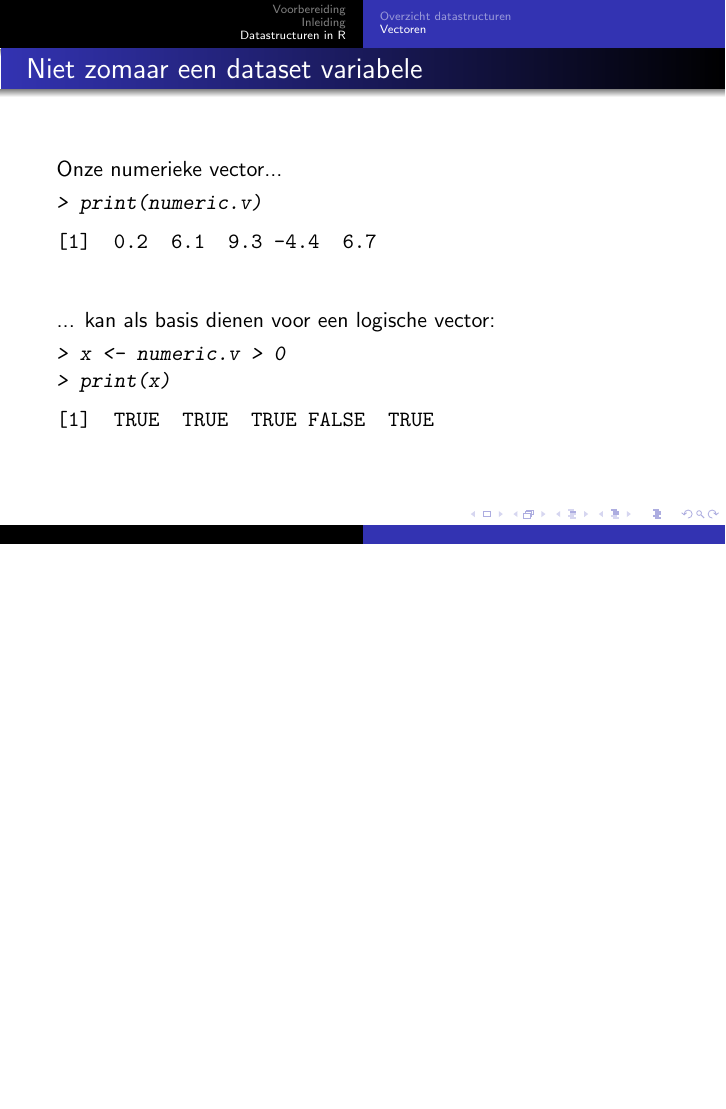
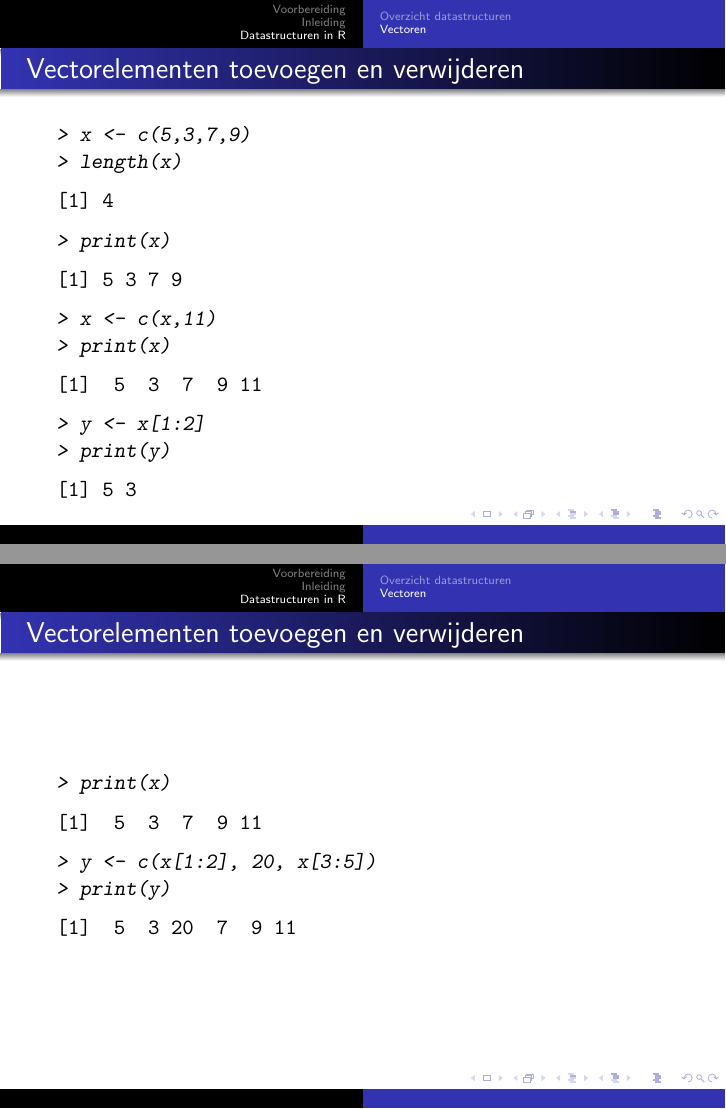
Before and after one commit to mhermans/lunchr, LaTeX slides (Lesson 1 - Data Structures/datastructures.tex): page 12 of 12 before the commit and pages 13 and 14 of 18 after it, the two joined at a grey line, the shorter picture padded with empty space. The pictures show the PDF file Lesson 1 - Data Structures/datastructures.pdf that the author committed with the source.

Commit message:
First draft

```diff
--- a/Lesson 1 - Data Structures/datastructures.tex
+++ b/Lesson 1 - Data Structures/datastructures.tex
@@ -159,3 +159,63 @@ Onze numerieke vector...
 
 \end{frame}
 
+%%%%%%%%%%%%%%%%%%%%%%%%%%%%%%%
+% SLIDE 6
+
+
+\begin{frame}[fragile]{Vectorelementen toevoegen en verwijderen}
+\begin{Schunk}
+\begin{Sinput}
+> x <- c(5,3,7,9)
+> length(x)
+\end{Sinput}
+\begin{Soutput}
+[1] 4
+\end{Soutput}
+\begin{Sinput}
+> print(x)
+\end{Sinput}
+\begin{Soutput}
+[1] 5 3 7 9
+\end{Soutput}
+\begin{Sinput}
+> x <- c(x,11)
+> print(x)
+\end{Sinput}
+\begin{Soutput}
+[1]  5  3  7  9 11
+\end{Soutput}
+\begin{Sinput}
+> y <- x[1:2]
+> print(y)
+\end{Sinput}
+\begin{Soutput}
+[1] 5 3
+\end{Soutput}
+\end{Schunk}
+
+
+
+\end{frame}
+
+%%%%%%%%%%%%%%%%%%%%%%%%%%%%%%%
+% SLIDE 7
+
+\begin{frame}[fragile]{Vectorelementen toevoegen en verwijderen}
+\begin{Schunk}
+\begin{Sinput}
+> print(x)
+\end{Sinput}
+\begin{Soutput}
+[1]  5  3  7  9 11
+\end{Soutput}
+\begin{Sinput}
+> y <- c(x[1:2], 20, x[3:5])
+> print(y)
+\end{Sinput}
+\begin{Soutput}
+[1]  5  3 20  7  9 11
+\end{Soutput}
+\end{Schunk}
+
+\end{frame}
```
Also changed, not shown: Lesson 1 - Data Structures/datastructures.pdf, Lesson 1 - Data Structures/datastructures.tex (82 more changed lines), 5 other files.
